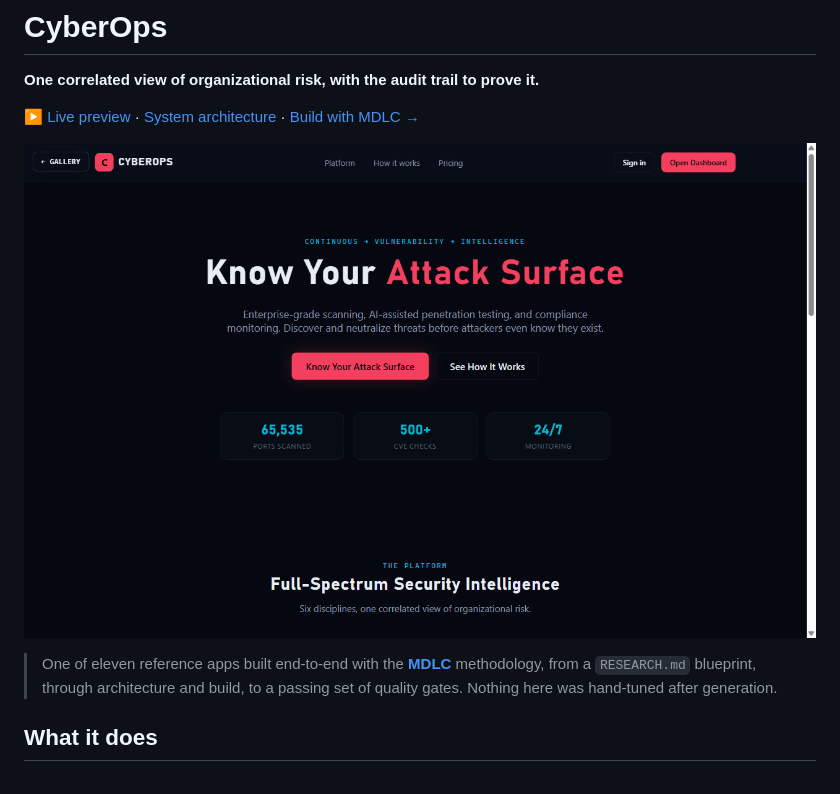
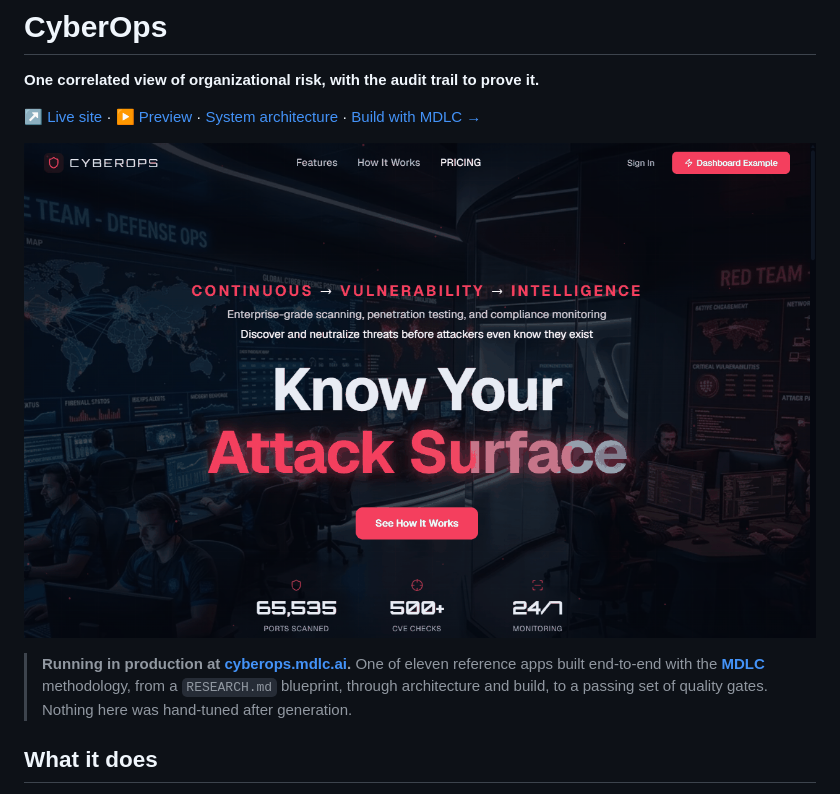
Before and after one commit to mdlcai/ai-mdlc-kernel-examples, a Markdown page: cyberops/README.md, the part around the change. Drawn GitHub-style; pictures changed too: cyberops/preview.png.

```diff
--- a/cyberops/README.md
+++ b/cyberops/README.md
@@ -2,11 +2,11 @@
 
 **One correlated view of organizational risk, with the audit trail to prove it.**
 
-[&#9654; Live preview](https://mdlcai.github.io/ai-mdlc-kernel-examples/cyberops/index.html) · [System architecture](https://mdlcai.github.io/ai-mdlc-kernel-examples/cyberops/architecture.html) · [Build with MDLC &rarr;](https://mdlc.ai)
+[&#8599; Live site](https://cyberops.mdlc.ai) · [&#9654; Preview](https://mdlcai.github.io/ai-mdlc-kernel-examples/cyberops/index.html) · [System architecture](https://mdlcai.github.io/ai-mdlc-kernel-examples/cyberops/architecture.html) · [Build with MDLC &rarr;](https://mdlc.ai)
 
 ![CyberOps](preview.png)
 
-> One of eleven reference apps built end-to-end with the **[MDLC](https://mdlc.ai)** methodology, from a `RESEARCH.md` blueprint, through architecture and build, to a passing set of quality gates. Nothing here was hand-tuned after generation.
+> **Running in production at [cyberops.mdlc.ai](https://cyberops.mdlc.ai).** One of eleven reference apps built end-to-end with the **[MDLC](https://mdlc.ai)** methodology, from a `RESEARCH.md` blueprint, through architecture and build, to a passing set of quality gates. Nothing here was hand-tuned after generation.
 
 ## What it does
 
```
Also changed, not shown: README.md (+1 -1 lines), 1 other file.
